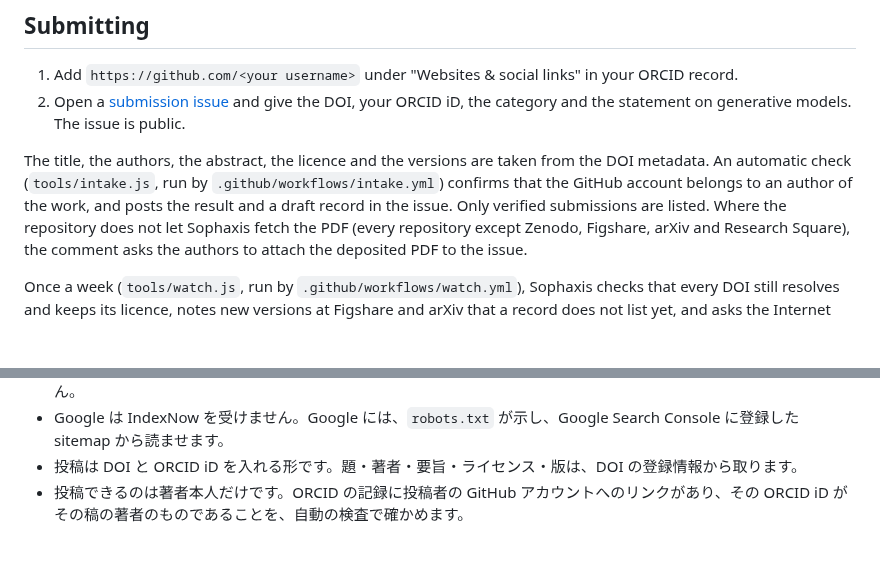
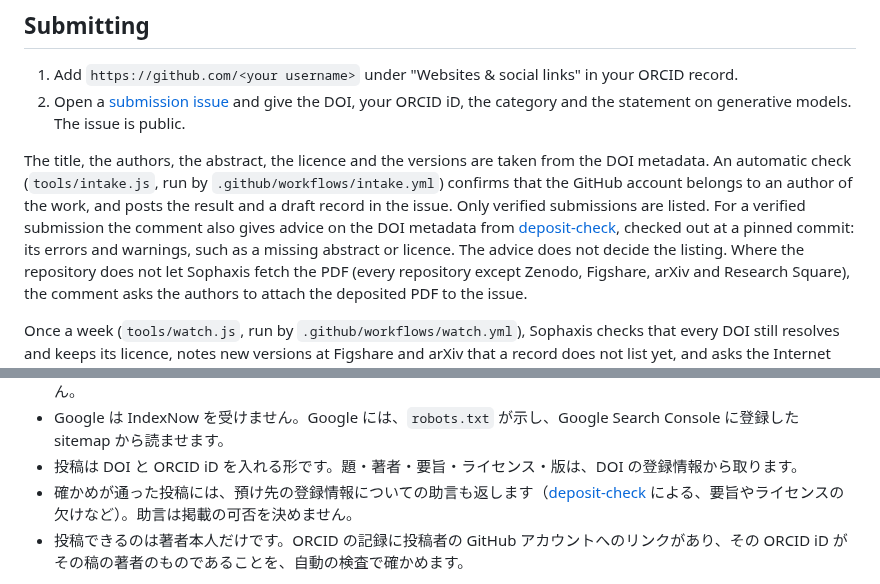
Before and after one commit to cpsbvbng26-dotcom/sophaxis, a Markdown page: README.md, 2 parts joined by grey strips. Rendered like a GitHub page; blank space fills up the shorter version.

Commit message:
README・手順・変更履歴に登録情報の助言を書く
Co-Authored-By: Claude Opus 5.5 <noreply@anthropic.com>
Claude-Session: https://claude.ai/code/session_01QqWsm63g52W27jU94E5dfL

```diff
--- a/README.md
+++ b/README.md
@@ -24,6 +24,7 @@ Read the [policies](policy.md) before submitting: [Terms of Use](policies/terms.
 The title, the authors, the abstract, the licence and the versions are taken from the DOI metadata.
 An automatic check (`tools/intake.js`, run by `.github/workflows/intake.yml`) confirms that the GitHub account belongs to an author of the work,
 and posts the result and a draft record in the issue. Only verified submissions are listed.
+For a verified submission the comment also gives advice on the DOI metadata from [deposit-check](https://github.com/cpsbvbng26-dotcom/deposit-check), checked out at a pinned commit: its errors and warnings, such as a missing abstract or licence. The advice does not decide the listing.
 Where the repository does not let Sophaxis fetch the PDF (every repository except Zenodo, Figshare, arXiv and Research Square), the comment asks the authors to attach the deposited PDF to the issue.
 
 Once a week (`tools/watch.js`, run by `.github/workflows/watch.yml`), Sophaxis checks that every DOI still resolves and keeps its licence,
@@ -159,6 +160,7 @@ Sophaxis（ソファクシス）は、哲学・数学・論理学・数理哲学
 - main への push で sitemap が変わると、新しい頁が公開されるのを待ってから、IndexNow を受ける検索エンジン（Bing・Yandex・Naver・Seznam など）に、新しく載った論文の頁と PDF の写し、変わった頁を知らせます（`tools/indexnow.js`）。送るのはそれらとトップの頁の URL だけです。ORCID iD を含む著者の頁の URL は送りません。
 - Google は IndexNow を受けません。Google には、`robots.txt` が示し、Google Search Console に登録した sitemap から読ませます。
 - 投稿は DOI と ORCID iD を入れる形です。題・著者・要旨・ライセンス・版は、DOI の登録情報から取ります。
+- 確かめが通った投稿には、預け先の登録情報についての助言も返します（[deposit-check](https://github.com/cpsbvbng26-dotcom/deposit-check) による、要旨やライセンスの欠けなど）。助言は掲載の可否を決めません。
 - 投稿できるのは著者本人だけです。ORCID の記録に投稿者の GitHub アカウントへのリンクがあり、その ORCID iD がその稿の著者のものであることを、自動の検査で確かめます。
 
 貢献の窓口と、変更を確かめる手順は [CONTRIBUTING.md](CONTRIBUTING.md) に、これまでの変更は [CHANGELOG.md](CHANGELOG.md) にあります（どちらも英語）。
```
Also changed, not shown: CHANGELOG.md (+1 -0 lines), process.md (+4 -0 lines).
